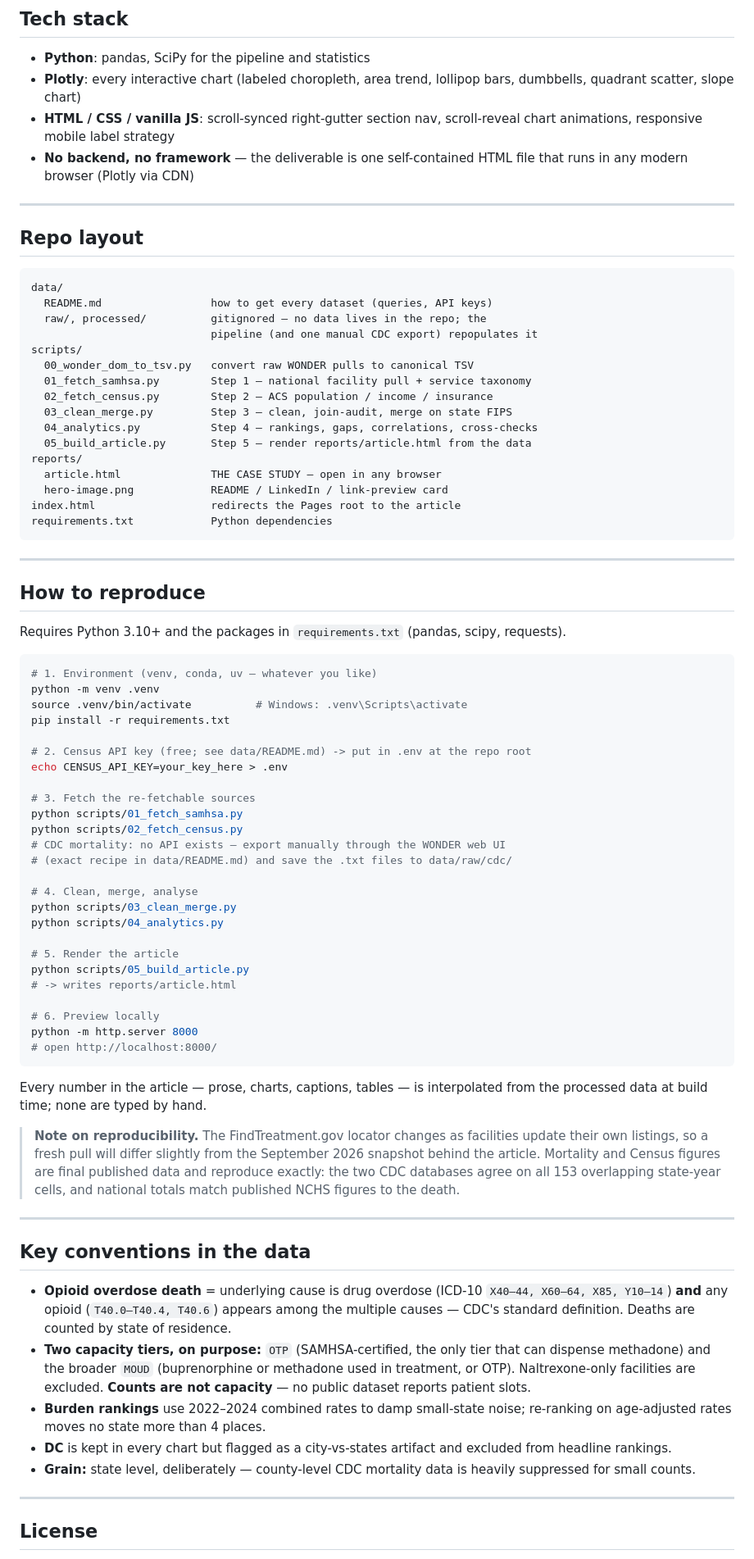
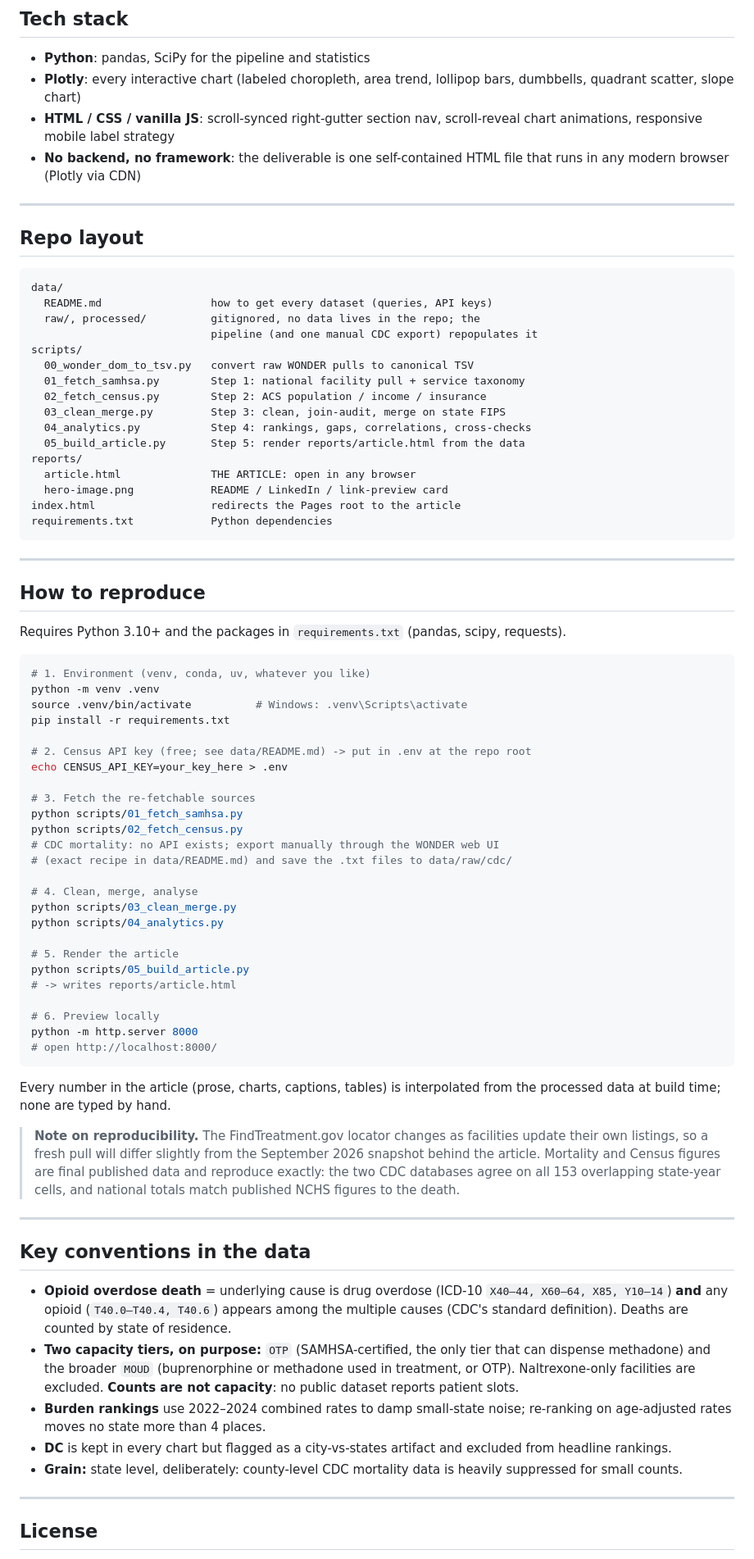
Before and after one commit to f-a-tonmoy/us-opioid-treatment-gap, a Markdown page: README.md, the part around one of its changes. Shown at 82% size. GitHub-like rendering.

````diff
--- a/README.md
+++ b/README.md
@@ -71,7 +71,7 @@ cannot tell us" caveat section.
   lollipop bars, dumbbells, quadrant scatter, slope chart)
 - **HTML / CSS / vanilla JS**: scroll-synced right-gutter section nav,
   scroll-reveal chart animations, responsive mobile label strategy
-- **No backend, no framework** — the deliverable is one self-contained HTML
+- **No backend, no framework**: the deliverable is one self-contained HTML
   file that runs in any modern browser (Plotly via CDN)
 
 ---
@@ -81,17 +81,17 @@ cannot tell us" caveat section.
 ```
 data/
   README.md                 how to get every dataset (queries, API keys)
-  raw/, processed/          gitignored — no data lives in the repo; the
+  raw/, processed/          gitignored, no data lives in the repo; the
                             pipeline (and one manual CDC export) repopulates it
 scripts/
   00_wonder_dom_to_tsv.py   convert raw WONDER pulls to canonical TSV
-  01_fetch_samhsa.py        Step 1 — national facility pull + service taxonomy
-  02_fetch_census.py        Step 2 — ACS population / income / insurance
-  03_clean_merge.py         Step 3 — clean, join-audit, merge on state FIPS
-  04_analytics.py           Step 4 — rankings, gaps, correlations, cross-checks
-  05_build_article.py       Step 5 — render reports/article.html from the data
+  01_fetch_samhsa.py        Step 1: national facility pull + service taxonomy
+  02_fetch_census.py        Step 2: ACS population / income / insurance
+  03_clean_merge.py         Step 3: clean, join-audit, merge on state FIPS
+  04_analytics.py           Step 4: rankings, gaps, correlations, cross-checks
+  05_build_article.py       Step 5: render reports/article.html from the data
 reports/
-  article.html              THE CASE STUDY — open in any browser
+  article.html              THE ARTICLE: open in any browser
   hero-image.png            README / LinkedIn / link-preview card
 index.html                  redirects the Pages root to the article
 requirements.txt            Python dependencies
@@ -105,7 +105,7 @@ Requires Python 3.10+ and the packages in `requirements.txt`
 (pandas, scipy, requests).
 
 ```bash
-# 1. Environment (venv, conda, uv — whatever you like)
+# 1. Environment (venv, conda, uv, whatever you like)
 python -m venv .venv
 source .venv/bin/activate          # Windows: .venv\Scripts\activate
 pip install -r requirements.txt
@@ -116,7 +116,7 @@ echo CENSUS_API_KEY=your_key_here > .env
 # 3. Fetch the re-fetchable sources
 python scripts/01_fetch_samhsa.py
 python scripts/02_fetch_census.py
-# CDC mortality: no API exists — export manually through the WONDER web UI
+# CDC mortality: no API exists; export manually through the WONDER web UI
 # (exact recipe in data/README.md) and save the .txt files to data/raw/cdc/
 
 # 4. Clean, merge, analyse
@@ -132,7 +132,7 @@ python -m http.server 8000
 # open http://localhost:8000/
 ```
 
-Every number in the article — prose, charts, captions, tables — is
+Every number in the article (prose, charts, captions, tables) is
 interpolated from the processed data at build time; none are typed by hand.
 
 > **Note on reproducibility.** The FindTreatment.gov locator changes as
@@ -148,18 +148,18 @@ interpolated from the processed data at build time; none are typed by hand.
 
 - **Opioid overdose death** = underlying cause is drug overdose (ICD-10
   `X40–44, X60–64, X85, Y10–14`) **and** any opioid (`T40.0–T40.4, T40.6`)
-  appears among the multiple causes — CDC's standard definition. Deaths are
+  appears among the multiple causes (CDC's standard definition). Deaths are
   counted by state of residence.
 - **Two capacity tiers, on purpose:** `OTP` (SAMHSA-certified, the only tier
   that can dispense methadone) and the broader `MOUD` (buprenorphine or
   methadone used in treatment, or OTP). Naltrexone-only facilities are
-  excluded. **Counts are not capacity** — no public dataset reports patient
+  excluded. **Counts are not capacity**: no public dataset reports patient
   slots.
 - **Burden rankings** use 2022–2024 combined rates to damp small-state noise;
   re-ranking on age-adjusted rates moves no state more than 4 places.
 - **DC** is kept in every chart but flagged as a city-vs-states artifact and
   excluded from headline rankings.
-- **Grain:** state level, deliberately — county-level CDC mortality data is
+- **Grain:** state level, deliberately: county-level CDC mortality data is
   heavily suppressed for small counts.
 
 ---
````
Also changed, not shown: other parts of README.md (+11 -11 lines), data/README.md (+9 -9 lines).
